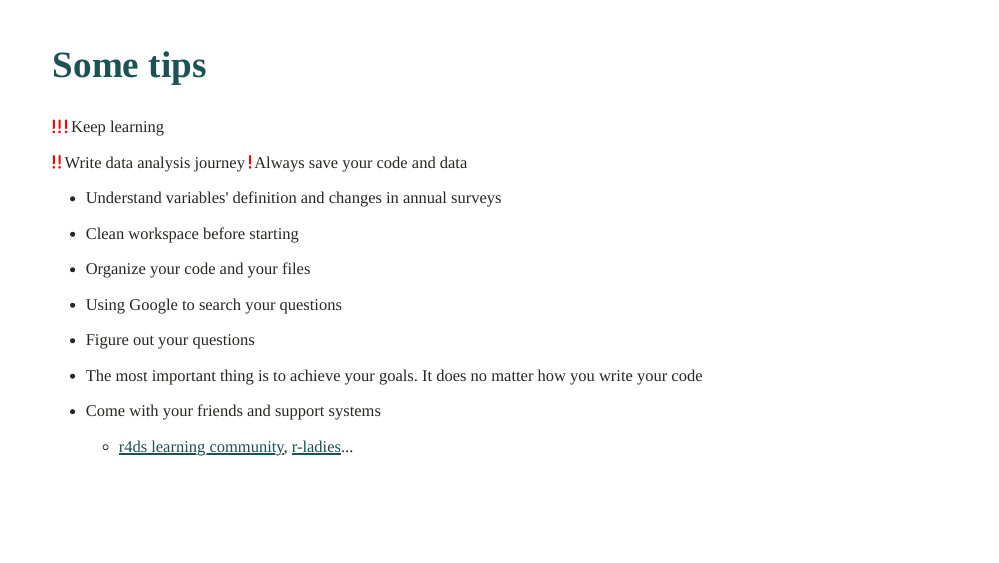
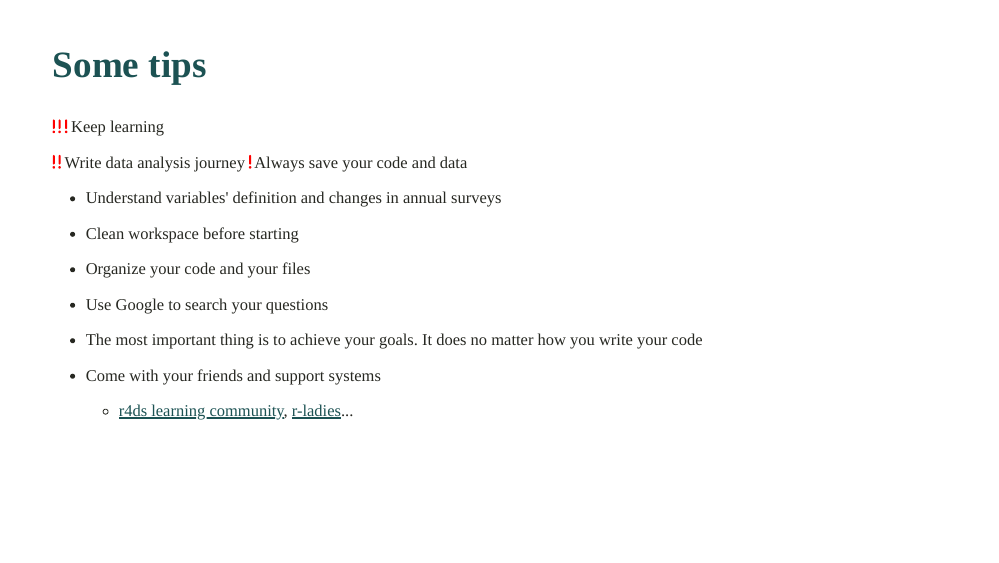
Before and after one commit to shiya-liu/Dissertation, an R Markdown document (Slide.Rmd): page 20 of 22. The pictures show the slides in the output file Slide.html that the author committed with the source; the slides are laid out offline by our stand-in for remark.js, each with all of its steps uncovered, in fonts that may differ from those the slides ask for, and without slide numbers, shadows or browser add-ons; a font, style sheet, LaTeX package, included part or bibliography that could not be used is replaced or left out.

Commit message:
Update tips

```diff
--- a/Slide.Rmd
+++ b/Slide.Rmd
@@ -640,9 +641,8 @@ knitr::include_graphics("table 6.png")
 
 + Organize your code and your files
 
-+ Using Google to search your questions
++ Use Google to search your questions
 
-+ Figure out your questions
 
 + The most important thing is to achieve your goals. It does no matter how you write your code
 
```
Also changed, not shown: Slide.html, Slide.Rmd (1 more changed lines), 1 other file.
